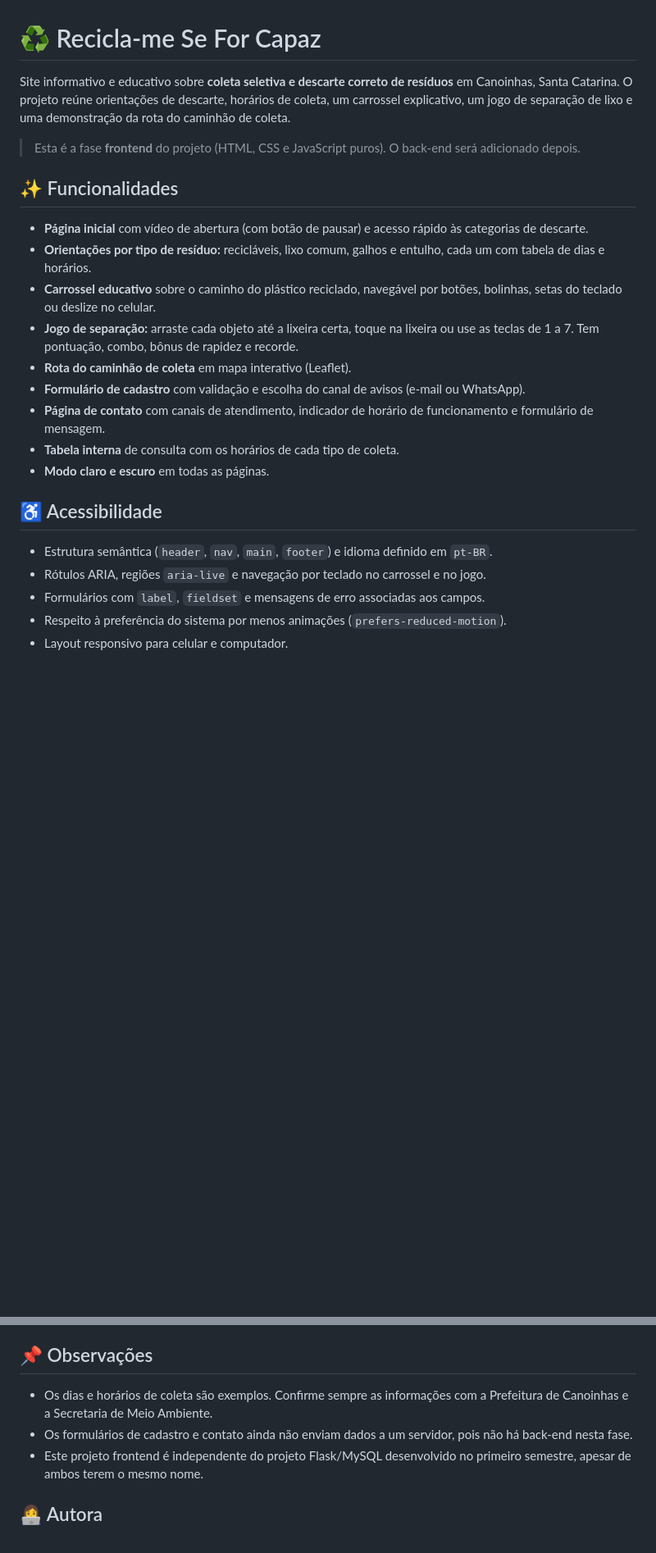
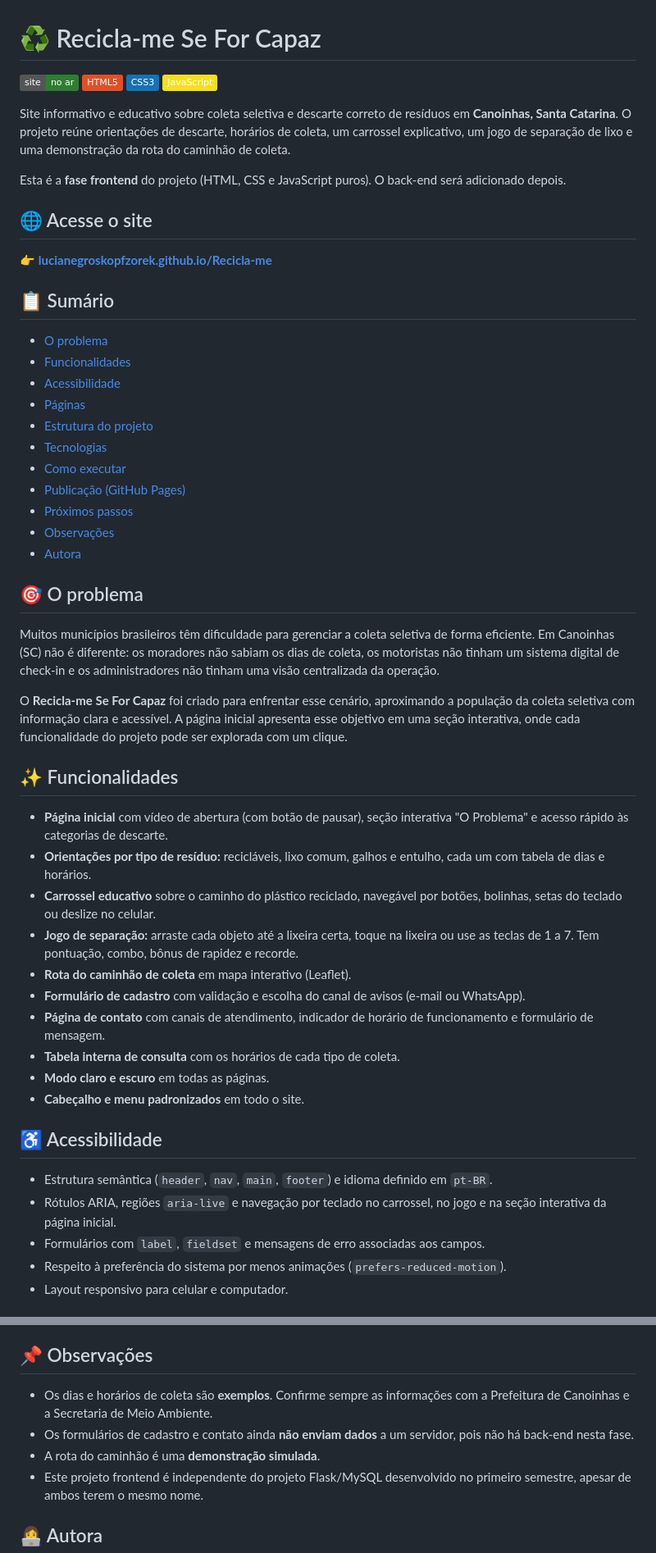
Before and after one commit to LucianeGroskopfZorek/Recicla-me, a Markdown page: README.md, 2 parts joined by grey strips. Shown at 82% size. Rendered like a GitHub page; badges without logos; blank space fills up the shorter version.

```diff
--- a/README.md
+++ b/README.md
@@ -1,25 +1,55 @@
 # ♻️ Recicla-me Se For Capaz
 
-Site informativo e educativo sobre **coleta seletiva e descarte correto de resíduos** em Canoinhas, Santa Catarina. O projeto reúne orientações de descarte, horários de coleta, um carrossel explicativo, um jogo de separação de lixo e uma demonstração da rota do caminhão de coleta.
+[![Site no ar](https://img.shields.io/badge/site-no%20ar-2e7d32?logo=github)](https://lucianegroskopfzorek.github.io/Recicla-me/)
+![HTML5](https://img.shields.io/badge/HTML5-e34f26?logo=html5&logoColor=white)
+![CSS3](https://img.shields.io/badge/CSS3-1572b6?logo=css3&logoColor=white)
+![JavaScript](https://img.shields.io/badge/JavaScript-f7df1e?logo=javascript&logoColor=black)
 
-> Esta é a fase **frontend** do projeto (HTML, CSS e JavaScript puros). O back-end será adicionado depois.
+Site informativo e educativo sobre coleta seletiva e descarte correto de resíduos em **Canoinhas, Santa Catarina**. O projeto reúne orientações de descarte, horários de coleta, um carrossel explicativo, um jogo de separação de lixo e uma demonstração da rota do caminhão de coleta.
+
+Esta é a **fase frontend** do projeto (HTML, CSS e JavaScript puros). O back-end será adicionado depois.
+
+## 🌐 Acesse o site
+
+👉 **[lucianegroskopfzorek.github.io/Recicla-me](https://lucianegroskopfzorek.github.io/Recicla-me/)**
+
+## 📋 Sumário
+
+- [O problema](#-o-problema)
+- [Funcionalidades](#-funcionalidades)
+- [Acessibilidade](#-acessibilidade)
+- [Páginas](#-páginas)
+- [Estrutura do projeto](#️-estrutura-do-projeto)
+- [Tecnologias](#️-tecnologias)
+- [Como executar](#-como-executar)
+- [Publicação (GitHub Pages)](#-publicação-github-pages)
+- [Próximos passos](#-próximos-passos)
+- [Observações](#-observações)
+- [Autora](#-autora)
+
+## 🎯 O problema
+
+Muitos municípios brasileiros têm dificuldade para gerenciar a coleta seletiva de forma eficiente. Em Canoinhas (SC) não é diferente: os moradores não sabiam os dias de coleta, os motoristas não tinham um sistema digital de check-in e os administradores não tinham uma visão centralizada da operação.
+
+O **Recicla-me Se For Capaz** foi criado para enfrentar esse cenário, aproximando a população da coleta seletiva com informação clara e acessível. A página inicial apresenta esse objetivo em uma seção interativa, onde cada funcionalidade do projeto pode ser explorada com um clique.
 
 ## ✨ Funcionalidades
 
-- **Página inicial** com vídeo de abertura (com botão de pausar) e acesso rápido às categorias de descarte.
+- **Página inicial** com vídeo de abertura (com botão de pausar), seção interativa "O Problema" e acesso rápido às categorias de descarte.
 - **Orientações por tipo de resíduo:** recicláveis, lixo comum, galhos e entulho, cada um com tabela de dias e horários.
 - **Carrossel educativo** sobre o caminho do plástico reciclado, navegável por botões, bolinhas, setas do teclado ou deslize no celular.
 - **Jogo de separação:** arraste cada objeto até a lixeira certa, toque na lixeira ou use as teclas de 1 a 7. Tem pontuação, combo, bônus de rapidez e recorde.
 - **Rota do caminhão de coleta** em mapa interativo (Leaflet).
 - **Formulário de cadastro** com validação e escolha do canal de avisos (e-mail ou WhatsApp).
 - **Página de contato** com canais de atendimento, indicador de horário de funcionamento e formulário de mensagem.
-- **Tabela interna** de consulta com os horários de cada tipo de coleta.
+- **Tabela interna de consulta** com os horários de cada tipo de coleta.
 - **Modo claro e escuro** em todas as páginas.
+- **Cabeçalho e menu padronizados** em todo o site.
 
 ## ♿ Acessibilidade
 
 - Estrutura semântica (`header`, `nav`, `main`, `footer`) e idioma definido em `pt-BR`.
-- Rótulos ARIA, regiões `aria-live` e navegação por teclado no carrossel e no jogo.
+- Rótulos ARIA, regiões `aria-live` e navegação por teclado no carrossel, no jogo e na seção interativa da página inicial.
 - Formulários com `label`, `fieldset` e mensagens de erro associadas aos campos.
 - Respeito à preferência do sistema por menos animações (`prefers-reduced-motion`).
 - Layout responsivo para celular e computador.
@@ -114,8 +162,9 @@ Para colocar o site no ar:
 
 ## 📌 Observações
 
-- Os dias e horários de coleta são exemplos. Confirme sempre as informações com a Prefeitura de Canoinhas e a Secretaria de Meio Ambiente.
-- Os formulários de cadastro e contato ainda não enviam dados a um servidor, pois não há back-end nesta fase.
+- Os dias e horários de coleta são **exemplos**. Confirme sempre as informações com a Prefeitura de Canoinhas e a Secretaria de Meio Ambiente.
+- Os formulários de cadastro e contato ainda **não enviam dados** a um servidor, pois não há back-end nesta fase.
+- A rota do caminhão é uma **demonstração simulada**.
 - Este projeto frontend é independente do projeto Flask/MySQL desenvolvido no primeiro semestre, apesar de ambos terem o mesmo nome.
 
 ## 👩‍💻 Autora
```
Also changed, not shown: other parts of README.md (+41 -23 lines).
